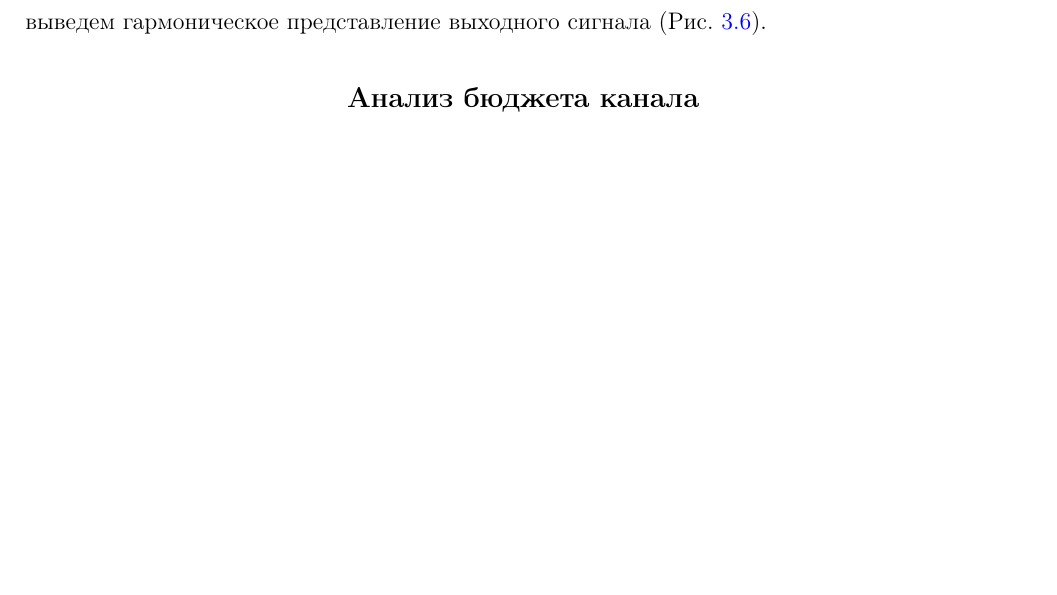
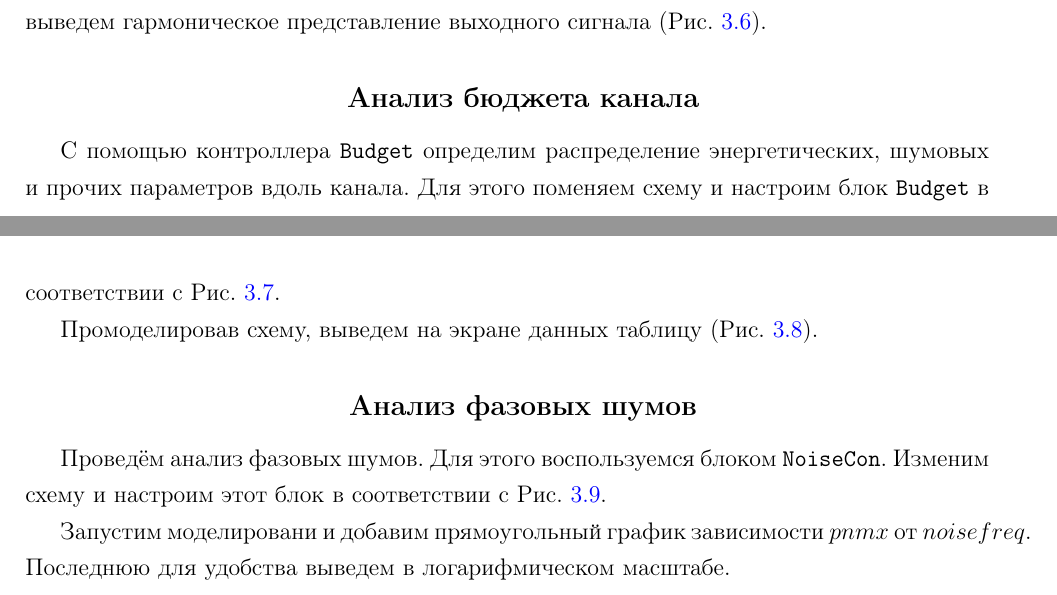
Before and after one commit to murenkov/miet-rtd-labs, a LaTeX document (main.tex, which reads include/labs/lab3.tex): part of page 15 of 19 before the commit and two parts of pages 15 and 16 of 20 after it, the two joined at a grey line, cut so that both start at the same text, the shorter picture padded with empty space. Compiled offline with pdfLaTeX.

Commit message:
Update lab3

```diff
--- a/include/labs/lab3.tex
+++ b/include/labs/lab3.tex
@@ -105,3 +105,6 @@
 \end{figure}
 
 \subsection{Анализ бюджета канала}
+
+С помощью контроллера \elementname{Budget} определим распределение энергетических, шумовых и прочих параметров вдоль канала.
+Для этого поменяем схему и настроим блок \elementname{Budget} в соответствии с Рис.~\ref{fig:simulation_modeling_schematic_4}.
@@ -107,0 +119 @@
+Промоделировав схему, выведем на экране данных таблицу (Рис.~\ref{fig:simulation_modeling_data_4_budget_table}).
@@ -107,0 +125,8 @@
+    \label{fig:simulation_modeling_data_4_budget_table}
+\end{figure}
+
+\subsection{Анализ фазовых шумов}
+
+Проведём анализ фазовых шумов.
+Для этого воспользуемся блоком \elementname{NoiseCon}.
+Изменим схему и настроим этот блок в соответствии с Рис.~\ref{fig:simulation_modeling_schematic_5}.
@@ -107,0 +138,5 @@
+    \label{fig:simulation_modeling_schematic_5}
+\end{figure}
+
+Запустим моделировани и добавим прямоугольный график зависимости $pnmx$ от $noisefreq$.
+Последнюю для удобства выведем в логарифмическом масштабе.
@@ -107,0 +147,3 @@
+    \caption{Анализ фазовых шумов}%
+    \label{fig:simulation_modeling_data_5_phase_noise}
+\end{figure}
```
Also changed, not shown: images/lab3/simulation_modeling_data_4_budget_table.pdf (added), images/lab3/simulation_modeling_data_5_phase_noise.pdf (added), images/lab3/simulation_modeling_data_display_5.pdf (deleted), images/lab3/simulation_modeling_data_display_6.pdf (deleted), images/lab3/simulation_modeling_schematic_3.pdf, images/lab3/simulation_modeling_schematic_4.pdf, images/lab3/simulation_modeling_schematic_5.pdf, images/lab3/simulation_modeling_schematic_6.pdf (deleted), include/labs/lab3.tex (24 more changed lines).
